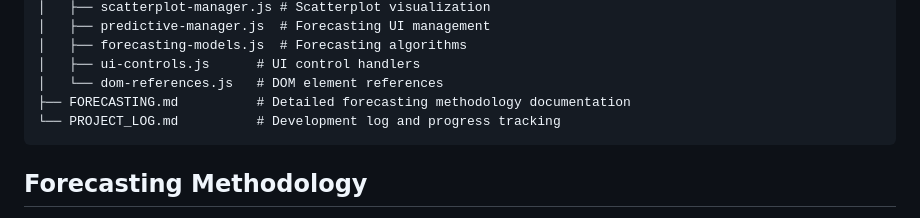
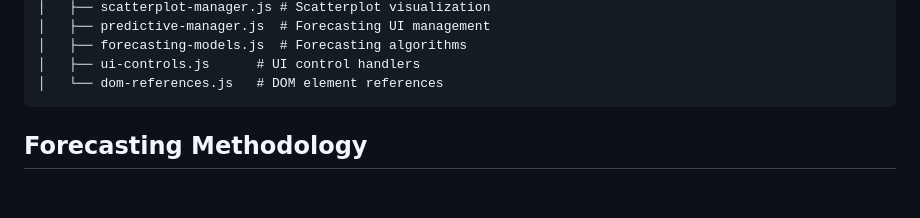
Before and after one commit to samthomas1405/SAHIE-visualization, a Markdown page: README.md, the part around the change. Drawn GitHub-style; blank space fills up the shorter version.

````diff
--- a/README.md
+++ b/README.md
@@ -135,8 +135,6 @@ SAHIE-visualization/
 │   ├── forecasting-models.js  # Forecasting algorithms
 │   ├── ui-controls.js      # UI control handlers
 │   └── dom-references.js   # DOM element references
-├── FORECASTING.md          # Detailed forecasting methodology documentation
-└── PROJECT_LOG.md          # Development log and progress tracking
 ```
 
 ## Forecasting Methodology
````
